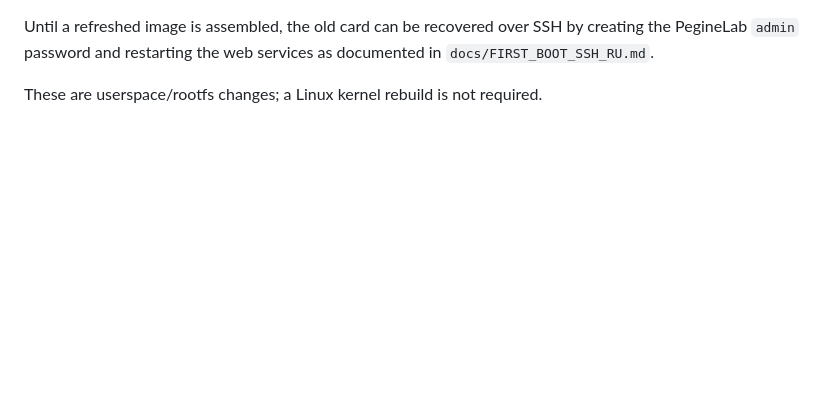
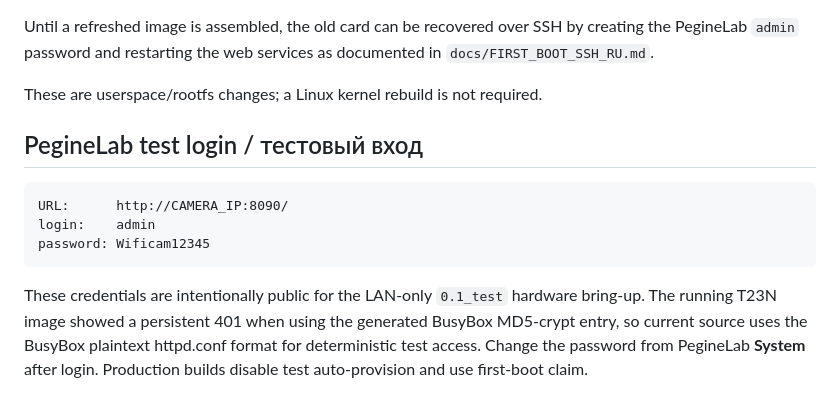
Before and after one commit to musikfed/wificam_T23N, a Markdown page: Thingino/RELEASE_0.1_test.md, the part around the change. Drawn GitHub-style; blank space fills up the shorter version.

Commit message:
docs: publish 0.1_test PegineLab credentials / зафиксировать тестовый вход

````diff
--- a/Thingino/RELEASE_0.1_test.md
+++ b/Thingino/RELEASE_0.1_test.md
@@ -101,3 +101,19 @@ by creating the PegineLab `admin` password and restarting the web services as
 documented in `docs/FIRST_BOOT_SSH_RU.md`.
 
 These are userspace/rootfs changes; a Linux kernel rebuild is not required.
+
+
+## PegineLab test login / тестовый вход
+
+```text
+URL:      http://CAMERA_IP:8090/
+login:    admin
+password: Wificam12345
+```
+
+These credentials are intentionally public for the LAN-only `0.1_test`
+hardware bring-up. The running T23N image showed a persistent 401 when using
+the generated BusyBox MD5-crypt entry, so current source uses the BusyBox
+plaintext httpd.conf format for deterministic test access. Change the password
+from PegineLab **System** after login. Production builds disable test
+auto-provision and use first-boot claim.
````
